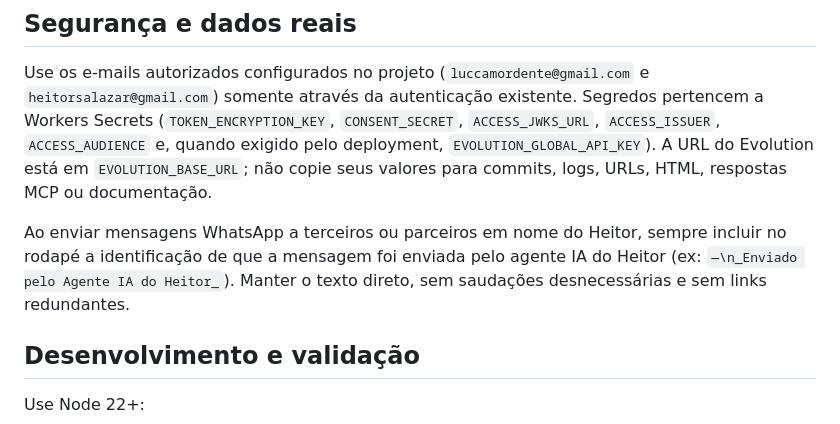
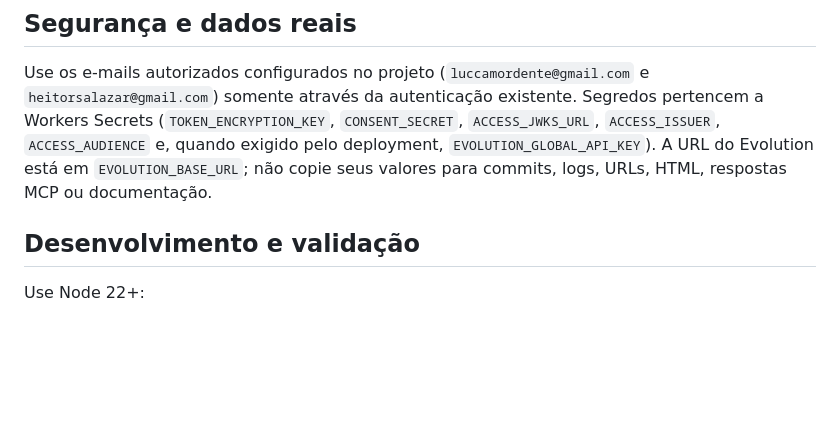
Before and after one commit to luccamordente/mcp-evolution-cloudflare, a Markdown page: AGENTS.md, the part around the change. Drawn GitHub-style; blank space fills up the shorter version.

Commit message:
docs(agents): remove exigência de assinatura nas mensagens do Heitor

```diff
--- a/AGENTS.md
+++ b/AGENTS.md
@@ -40,8 +40,6 @@ Concentre mudanças de contrato em `src/lib/evolution.ts` e acrescente testes mo
 
 Use os e-mails autorizados configurados no projeto (`luccamordente@gmail.com` e `heitorsalazar@gmail.com`) somente através da autenticação existente. Segredos pertencem a Workers Secrets (`TOKEN_ENCRYPTION_KEY`, `CONSENT_SECRET`, `ACCESS_JWKS_URL`, `ACCESS_ISSUER`, `ACCESS_AUDIENCE` e, quando exigido pelo deployment, `EVOLUTION_GLOBAL_API_KEY`). A URL do Evolution está em `EVOLUTION_BASE_URL`; não copie seus valores para commits, logs, URLs, HTML, respostas MCP ou documentação.
 
-Ao enviar mensagens WhatsApp a terceiros ou parceiros em nome do Heitor, sempre incluir no rodapé a identificação de que a mensagem foi enviada pelo agente IA do Heitor (ex: `—\n_Enviado pelo Agente IA do Heitor_`). Manter o texto direto, sem saudações desnecessárias e sem links redundantes.
-
 ## Desenvolvimento e validação
 
 Use Node 22+:
```
